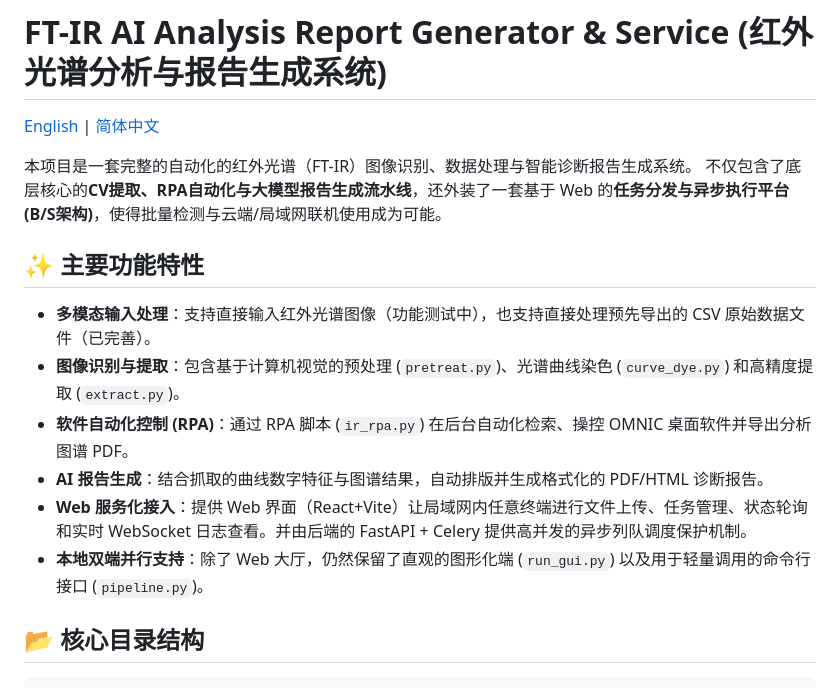
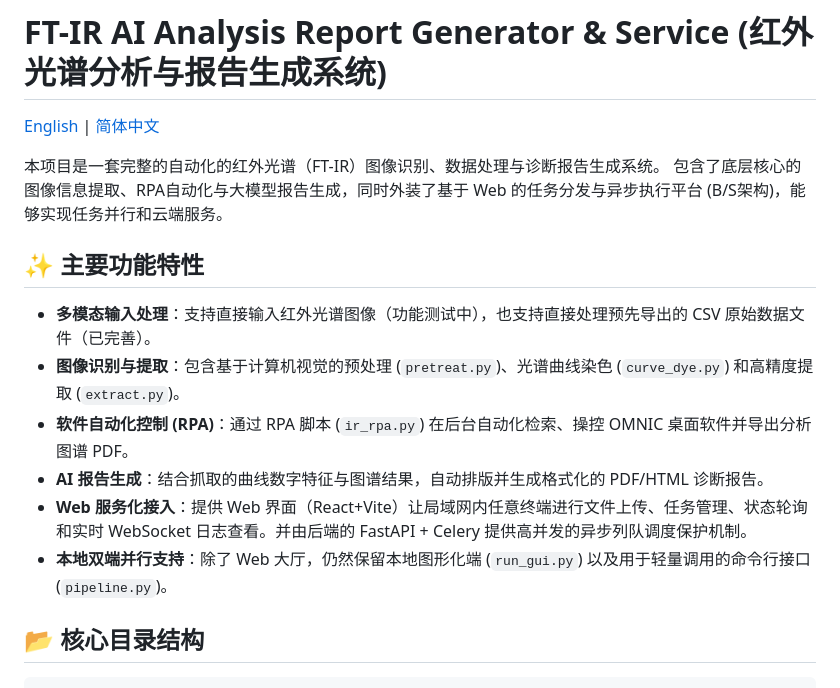
Before and after one commit to UMRBackup/FT-IR-Analysis-Service, a Markdown page: README_zh.md, the part around the change. GitHub-like rendering.

```diff
--- a/README_zh.md
+++ b/README_zh.md
@@ -2,8 +2,8 @@
 
 [English](README.md) | [简体中文](README_zh.md)
 
-本项目是一套完整的自动化的红外光谱（FT-IR）图像识别、数据处理与智能诊断报告生成系统。
-不仅包含了底层核心的**CV提取、RPA自动化与大模型报告生成流水线**，还外装了一套基于 Web 的**任务分发与异步执行平台 (B/S架构)**，使得批量检测与云端/局域网联机使用成为可能。
+本项目是一套完整的自动化的红外光谱（FT-IR）图像识别、数据处理与诊断报告生成系统。
+包含了底层核心的图像信息提取、RPA自动化与大模型报告生成，同时外装了基于 Web 的任务分发与异步执行平台 (B/S架构)，能够实现任务并行和云端服务。
 
 ## ✨ 主要功能特性
 
@@ -12,7 +12,7 @@
 - **软件自动化控制 (RPA)**：通过 RPA 脚本 (`ir_rpa.py`) 在后台自动化检索、操控 OMNIC 桌面软件并导出分析图谱 PDF。
 - **AI 报告生成**：结合抓取的曲线数字特征与图谱结果，自动排版并生成格式化的 PDF/HTML 诊断报告。
 - **Web 服务化接入**：提供 Web 界面（React+Vite）让局域网内任意终端进行文件上传、任务管理、状态轮询和实时 WebSocket 日志查看。并由后端的 FastAPI + Celery 提供高并发的异步列队调度保护机制。
-- **本地双端并行支持**：除了 Web 大厅，仍然保留了直观的图形化端 (`run_gui.py`) 以及用于轻量调用的命令行接口 (`pipeline.py`)。
+- **本地双端并行支持**：除了 Web 大厅，仍然保留本地图形化端 (`run_gui.py`) 以及用于轻量调用的命令行接口 (`pipeline.py`)。
 
 ## 📂 核心目录结构
 
```
Also changed, not shown: README.md (+1 -1 lines).
